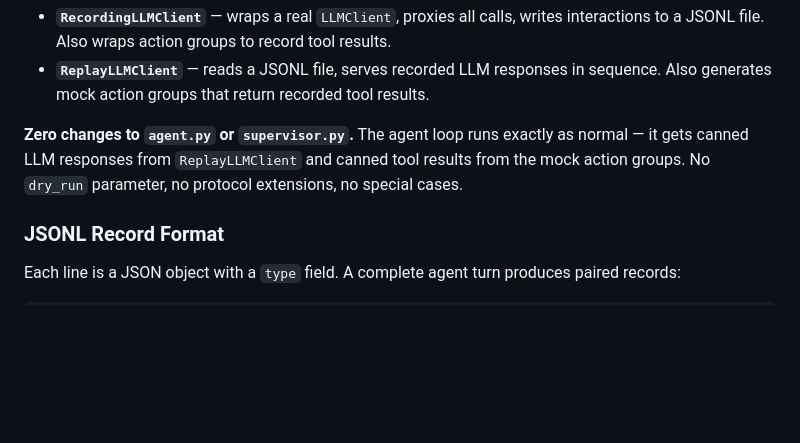
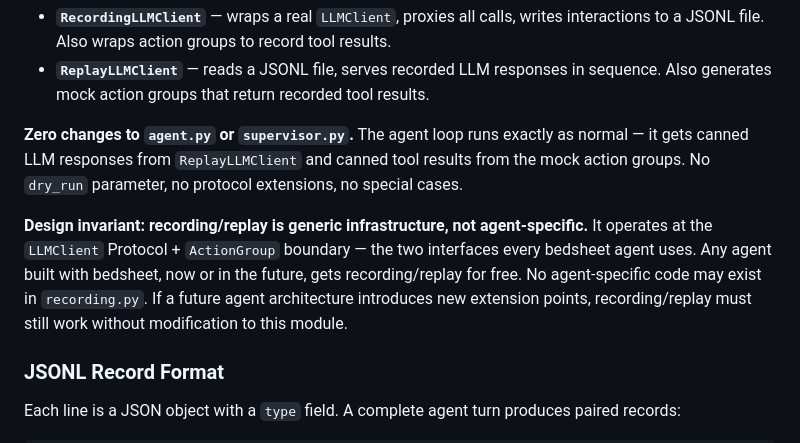
Before and after one commit to sivang/bedsheet, a Markdown page: docs/plans/2026-03-12-llm-recording-replay-design.md, the part around the change. Rendered like a GitHub page; blank space fills up the shorter version.

Commit message:
docs: add design invariant — recording/replay must be generic
Recording/replay operates at Protocol boundaries (LLMClient + ActionGroup).
No agent-specific code in recording.py. All future agents get it for free.

```diff
--- a/docs/plans/2026-03-12-llm-recording-replay-design.md
+++ b/docs/plans/2026-03-12-llm-recording-replay-design.md
@@ -19,6 +19,8 @@ Two new classes in `bedsheet/recording.py`, both implementing the `LLMClient` Pr
 - **`ReplayLLMClient`** — reads a JSONL file, serves recorded LLM responses in sequence. Also generates mock action groups that return recorded tool results.
 
 **Zero changes to `agent.py` or `supervisor.py`.** The agent loop runs exactly as normal — it gets canned LLM responses from `ReplayLLMClient` and canned tool results from the mock action groups. No `dry_run` parameter, no protocol extensions, no special cases.
+
+**Design invariant: recording/replay is generic infrastructure, not agent-specific.** It operates at the `LLMClient` Protocol + `ActionGroup` boundary — the two interfaces every bedsheet agent uses. Any agent built with bedsheet, now or in the future, gets recording/replay for free. No agent-specific code may exist in `recording.py`. If a future agent architecture introduces new extension points, recording/replay must still work without modification to this module.
 
 ### JSONL Record Format
 
```
